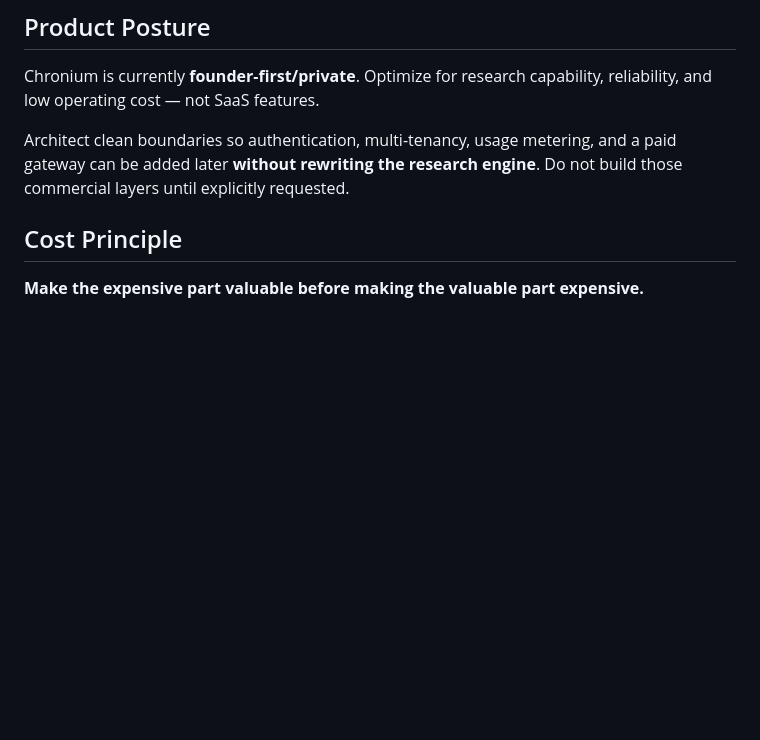
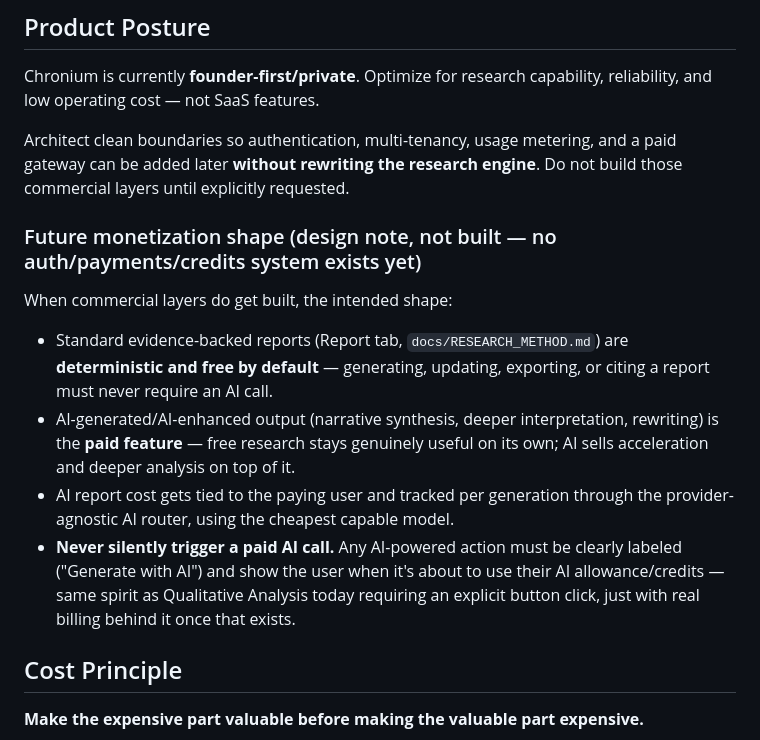
Before and after one commit to cryptoqueen23/chronium, a Markdown page: docs/CANON.md, the part around one of its changes. GitHub-like rendering; blank space fills up the shorter version.

```diff
--- a/docs/CANON.md
+++ b/docs/CANON.md
@@ -161,6 +195,25 @@ into the core rather than behind a locale-aware seam).
 Chronium is currently **founder-first/private**. Optimize for research capability, reliability, and low operating cost — not SaaS features.
 
 Architect clean boundaries so authentication, multi-tenancy, usage metering, and a paid gateway can be added later **without rewriting the research engine**. Do not build those commercial layers until explicitly requested.
+
+### Future monetization shape (design note, not built — no auth/payments/credits system exists yet)
+
+When commercial layers do get built, the intended shape:
+
+* Standard evidence-backed reports (Report tab, `docs/RESEARCH_METHOD.md`)
+  are **deterministic and free by default** — generating, updating,
+  exporting, or citing a report must never require an AI call.
+* AI-generated/AI-enhanced output (narrative synthesis, deeper
+  interpretation, rewriting) is the **paid feature** — free research stays
+  genuinely useful on its own; AI sells acceleration and deeper analysis on
+  top of it.
+* AI report cost gets tied to the paying user and tracked per generation
+  through the provider-agnostic AI router, using the cheapest capable model.
+* **Never silently trigger a paid AI call.** Any AI-powered action must be
+  clearly labeled ("Generate with AI") and show the user when it's about to
+  use their AI allowance/credits — same spirit as Qualitative Analysis
+  today requiring an explicit button click, just with real billing behind
+  it once that exists.
 
 ## Cost Principle
 
```
Also changed, not shown: other parts of docs/CANON.md (+34 -0 lines).
